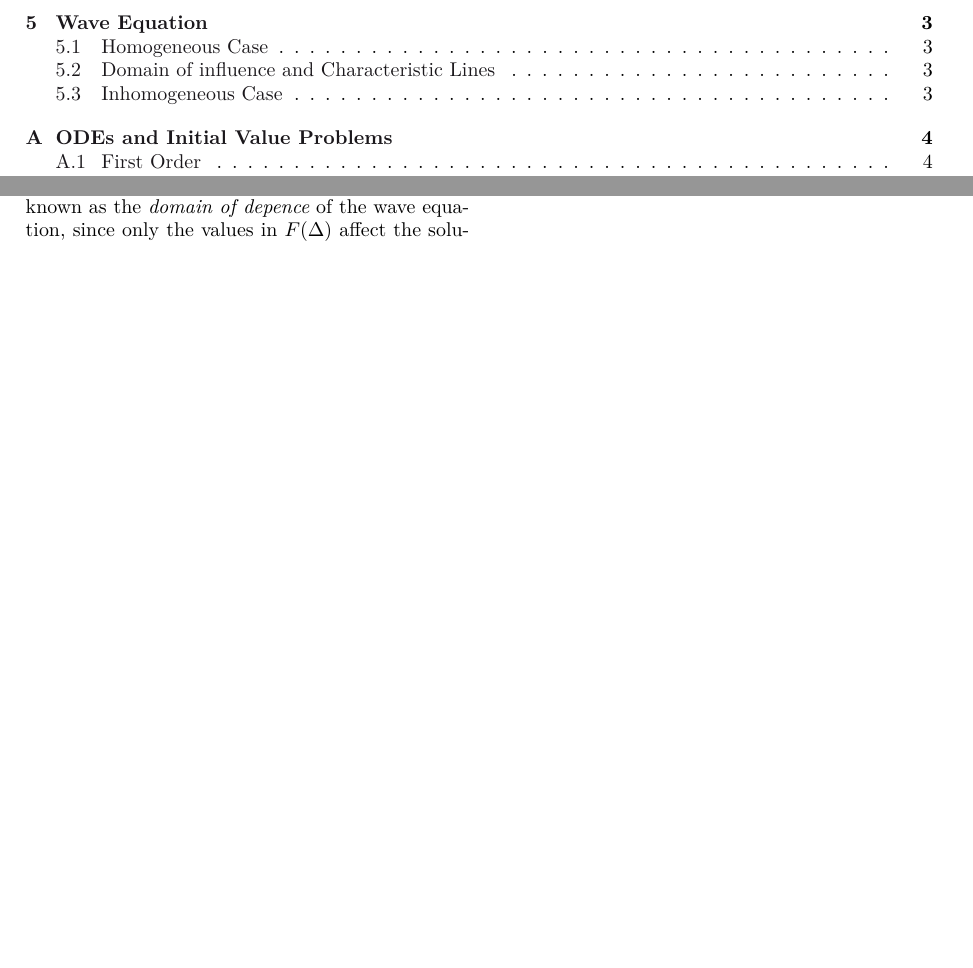
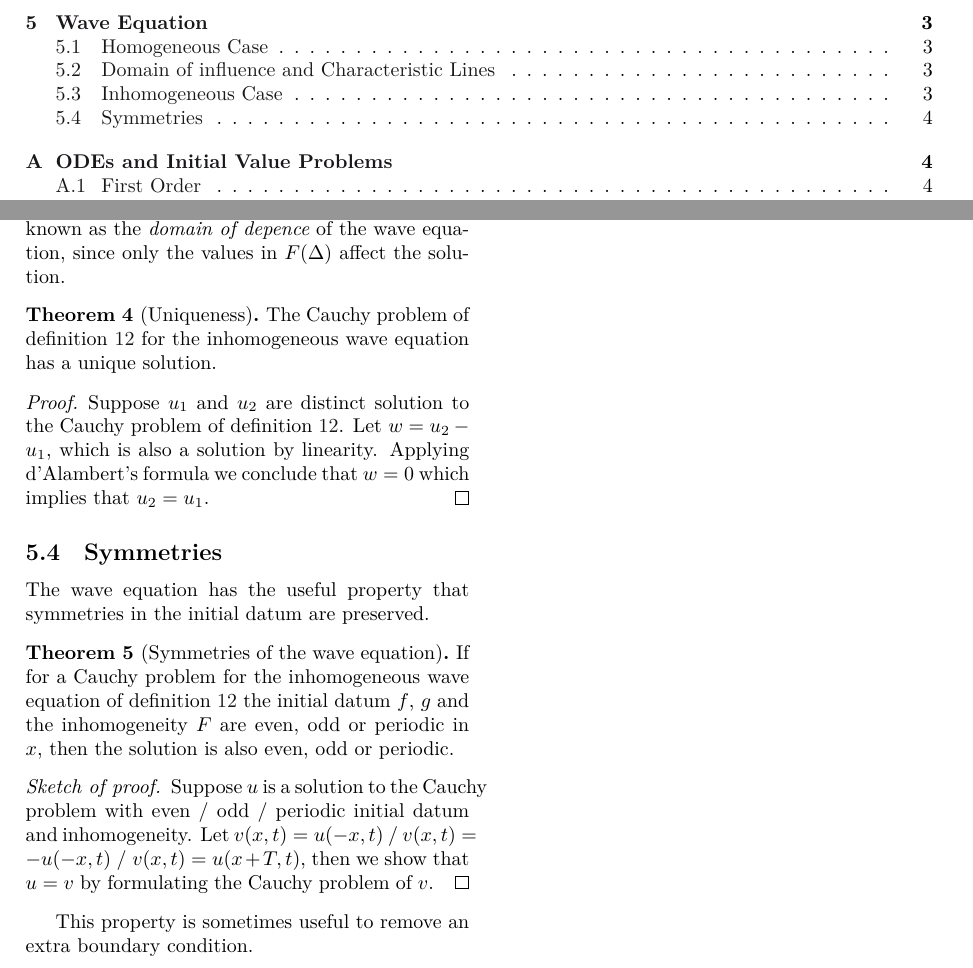
Before and after one commit to NaoPross/Analysis3, a LaTeX document (Analysis3.tex, which reads parts/wave.tex): two parts of pages 1 and 5 of 5, joined at a grey line, cut so that both start at the same text, the shorter picture padded with empty space. Compiled offline with XeLaTeX.

Commit message:
Uniqueness and symmetries in the wave equation

```diff
--- a/parts/wave.tex
+++ b/parts/wave.tex
@@ -109,3 +109,35 @@ A important observation is that the (double) integral is over a triangular
 region $\Delta = \{ (y,\tau) : x - c(t - \tau) \leq y \leq c + c(t - \tau), 0
 \leq \tau \leq t\}$ that is known as the \emph{domain of depence} of the wave
 equation, since only the values in $F(\Delta)$ affect the solution.
+
+\begin{thm}[Uniqueness]
+  The Cauchy problem of definition \ref{def:wave:inhom-cauchy} for the
+  inhomogeneous wave equation has a unique solution.
+  \begin{proof}
+    Suppose $u_1$ and $u_2$ are distinct solution to the Cauchy problem of
+    definition \ref{def:wave:inhom-cauchy}. Let $w = u_2 - u_1$, which is also
+    a solution by linearity. Applying d'Alambert's formula we conclude that $w
+    = 0$ which implies that $u_2 = u_1$.
+  \end{proof}
+\end{thm}
+
+\subsection{Symmetries}
+
+The wave equation has the useful property that symmetries in the initial datum
+are preserved.
+
+\begin{thm}[Symmetries of the wave equation]
+  If for a Cauchy problem for the inhomogeneous wave equation of definition
+  \ref{def:wave:inhom-cauchy} the initial datum $f$, $g$ and the inhomogeneity
+  $F$ are even, odd or periodic in $x$, then the solution is also even, odd or
+  periodic.
+\end{thm}
+
+\begin{proof}[Sketch of proof]
+  Suppose $u$ is a solution to the Cauchy problem with even / odd / periodic
+  initial datum and inhomogeneity. Let $v(x,t) = u(-x,t)$ / $v(x,t) =
+  -u(-x,t)$ / $v(x,t) = u(x+T,t)$, then we show that $u = v$ by formulating
+  the Cauchy problem of $v$.
+\end{proof}
+
+This property is sometimes useful to remove an extra boundary condition.
```
Also changed, not shown: parts/wave.tex (2 more changed lines).
